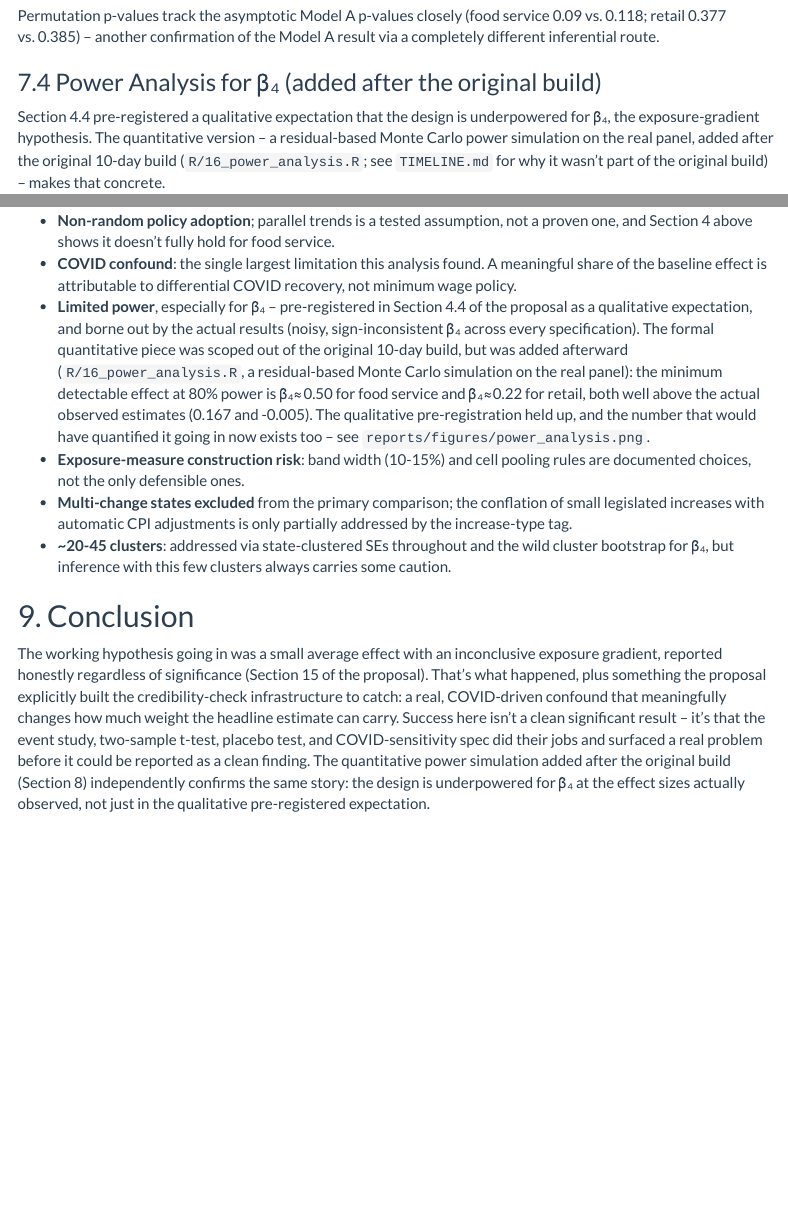
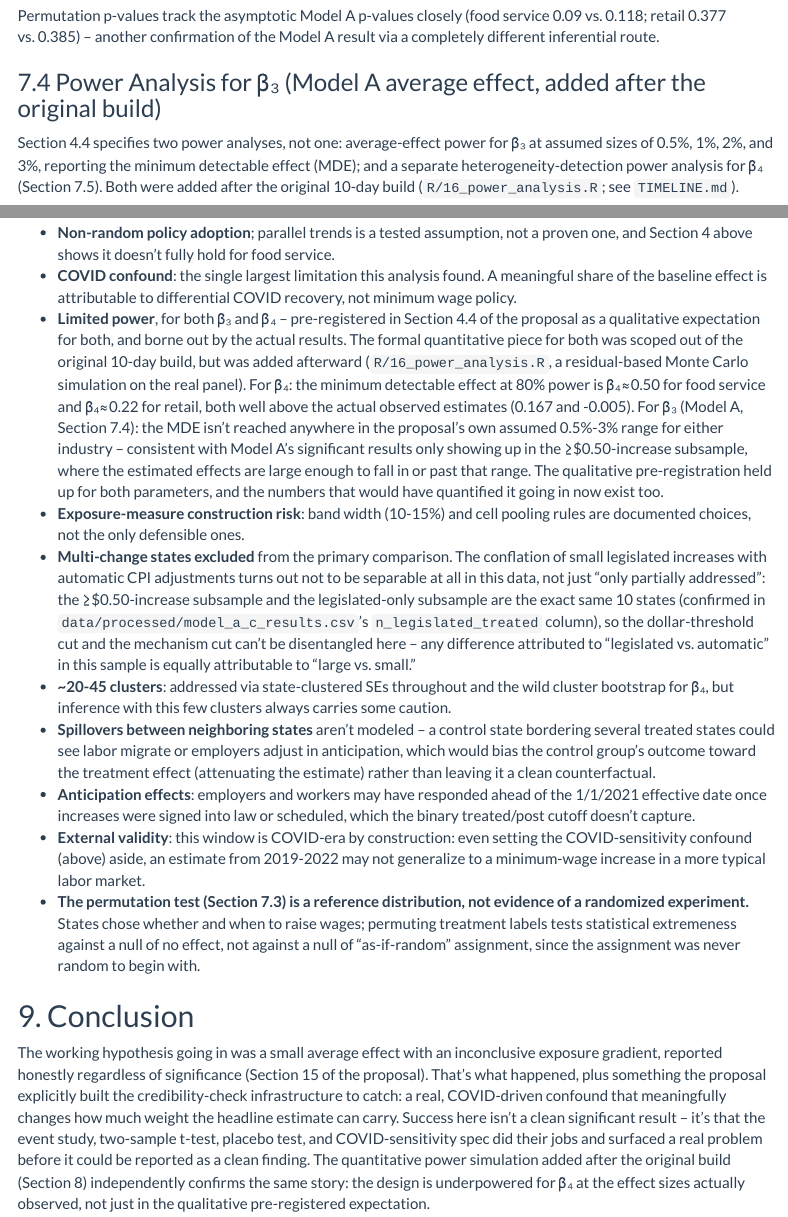
Before and after one commit to Charith-Reddy-Pareddy/min-wage-difference-in-differences-study, an R Markdown document (reports/final_report.Rmd): the page in a window 1100 px wide, from 11040 px down, and a second part further down, joined at a grey line. Rendered offline with R 4.5, knitr and Pandoc, with nearby package versions; folded parts are opened; some code elsewhere in the file could not run offline; menus at the side of the page are left out.

Commit message:
Add missing limitations from proposal, update power analysis writeup

```diff
--- a/TIMELINE.md
+++ b/TIMELINE.md
@@ -55,0 +53,2 @@ expectation with a number. See `reports/figures/power_analysis.png` and
+- **β₃ (Model A, average effect)**, at the proposal's own assumed grid
+  of 0.5%/1%/2%/3%: MDE at 80% power isn't reached anywhere in that
@@ -55,0 +58 @@ expectation with a number. See `reports/figures/power_analysis.png` and
+  food service and β₄≈0.22 for retail — both well above the actual
--- a/reports/final_report.Rmd
+++ b/reports/final_report.Rmd
@@ -350,11 +350,10 @@ Permutation p-values track the asymptotic Model A p-values closely (food
 service 0.09 vs. 0.118; retail 0.377 vs. 0.385) -- another confirmation
 of the Model A result via a completely different inferential route.
 
-### 7.4 Power Analysis for β₄ (added after the original build)
+### 7.4 Power Analysis for β₃ (Model A average effect, added after the original build)
 
-Section 4.4 pre-registered a qualitative expectation that the design is
-underpowered for β₄, the exposure-gradient hypothesis. The quantitative
-version -- a residual-based Monte Carlo power simulation on the real
-panel, added after the original 10-day build (`R/16_power_analysis.R`;
-see `TIMELINE.md` for why it wasn't part of the original build) -- makes
-that concrete.
+Section 4.4 specifies two power analyses, not one: average-effect power
+for β₃ at assumed sizes of 0.5%, 1%, 2%, and 3%, reporting the minimum
+detectable effect (MDE); and a separate heterogeneity-detection power
+analysis for β₄ (Section 7.5). Both were added after the original
+10-day build (`R/16_power_analysis.R`; see `TIMELINE.md`).
@@ -382,25 +408,51 @@ qualitative pre-registered expectation.
 - **COVID confound**: the single largest limitation this analysis found.
   A meaningful share of the baseline effect is attributable to
   differential COVID recovery, not minimum wage policy.
-- **Limited power**, especially for β₄ -- pre-registered in Section 4.4
-  of the proposal as a qualitative expectation, and borne out by the
-  actual results (noisy, sign-inconsistent β₄ across every
-  specification). The formal quantitative piece was scoped out of the
-  original 10-day build, but was added afterward
+- **Limited power**, for both β₃ and β₄ -- pre-registered in Section 4.4
+  of the proposal as a qualitative expectation for both, and borne out
+  by the actual results. The formal quantitative piece for both was
+  scoped out of the original 10-day build, but was added afterward
   (`R/16_power_analysis.R`, a residual-based Monte Carlo simulation on
-  the real panel): the minimum detectable effect at 80% power is
+  the real panel). For β₄: the minimum detectable effect at 80% power is
   β₄≈0.50 for food service and β₄≈0.22 for retail, both well above the
-  actual observed estimates (0.167 and -0.005). The qualitative
-  pre-registration held up, and the number that would have quantified
-  it going in now exists too -- see `reports/figures/power_analysis.png`.
+  actual observed estimates (0.167 and -0.005). For β₃ (Model A, Section
+  7.4): the MDE isn't reached anywhere in the proposal's own assumed
+  0.5%-3% range for either industry -- consistent with Model A's
+  significant results only showing up in the ≥$0.50-increase subsample,
+  where the estimated effects are large enough to fall in or past that
+  range. The qualitative pre-registration held up for both parameters,
+  and the numbers that would have quantified it going in now exist too.
 - **Exposure-measure construction risk**: band width (10-15%) and cell
   pooling rules are documented choices, not the only defensible ones.
-- **Multi-change states excluded** from the primary comparison; the
-  conflation of small legislated increases with automatic CPI adjustments
-  is only partially addressed by the increase-type tag.
+- **Multi-change states excluded** from the primary comparison. The
+  conflation of small legislated increases with automatic CPI
+  adjustments turns out not to be separable at all in this data, not
+  just "only partially addressed": the ≥$0.50-increase subsample and the
+  legislated-only subsample are the exact same 10 states (confirmed in
+  `data/processed/model_a_c_results.csv`'s `n_legislated_treated`
+  column), so the dollar-threshold cut and the mechanism cut can't be
+  disentangled here -- any difference attributed to "legislated vs.
+  automatic" in this sample is equally attributable to "large vs. small."
 - **~20-45 clusters**: addressed via state-clustered SEs throughout and
   the wild cluster bootstrap for β₄, but inference with this few clusters
   always carries some caution.
+- **Spillovers between neighboring states** aren't modeled -- a control
+  state bordering several treated states could see labor migrate or
+  employers adjust in anticipation, which would bias the control group's
+  outcome toward the treatment effect (attenuating the estimate) rather
+  than leaving it a clean counterfactual.
+- **Anticipation effects**: employers and workers may have responded
+  ahead of the 1/1/2021 effective date once increases were signed into
+  law or scheduled, which the binary treated/post cutoff doesn't capture.
+- **External validity**: this window is COVID-era by construction: even
+  setting the COVID-sensitivity confound (above) aside, an estimate from
+  2019-2022 may not generalize to a minimum-wage increase in a more
+  typical labor market.
+- **The permutation test (Section 7.3) is a reference distribution, not
+  evidence of a randomized experiment.** States chose whether and when to
+  raise wages; permuting treatment labels tests statistical extremeness
+  against a null of no effect, not against a null of "as-if-random"
+  assignment, since the assignment was never random to begin with.
 
 ## 9. Conclusion
 
```
Also changed, not shown: README.md, reports/final_report.html, TIMELINE.md (19 more changed lines), reports/final_report.Rmd (27 more changed lines).
